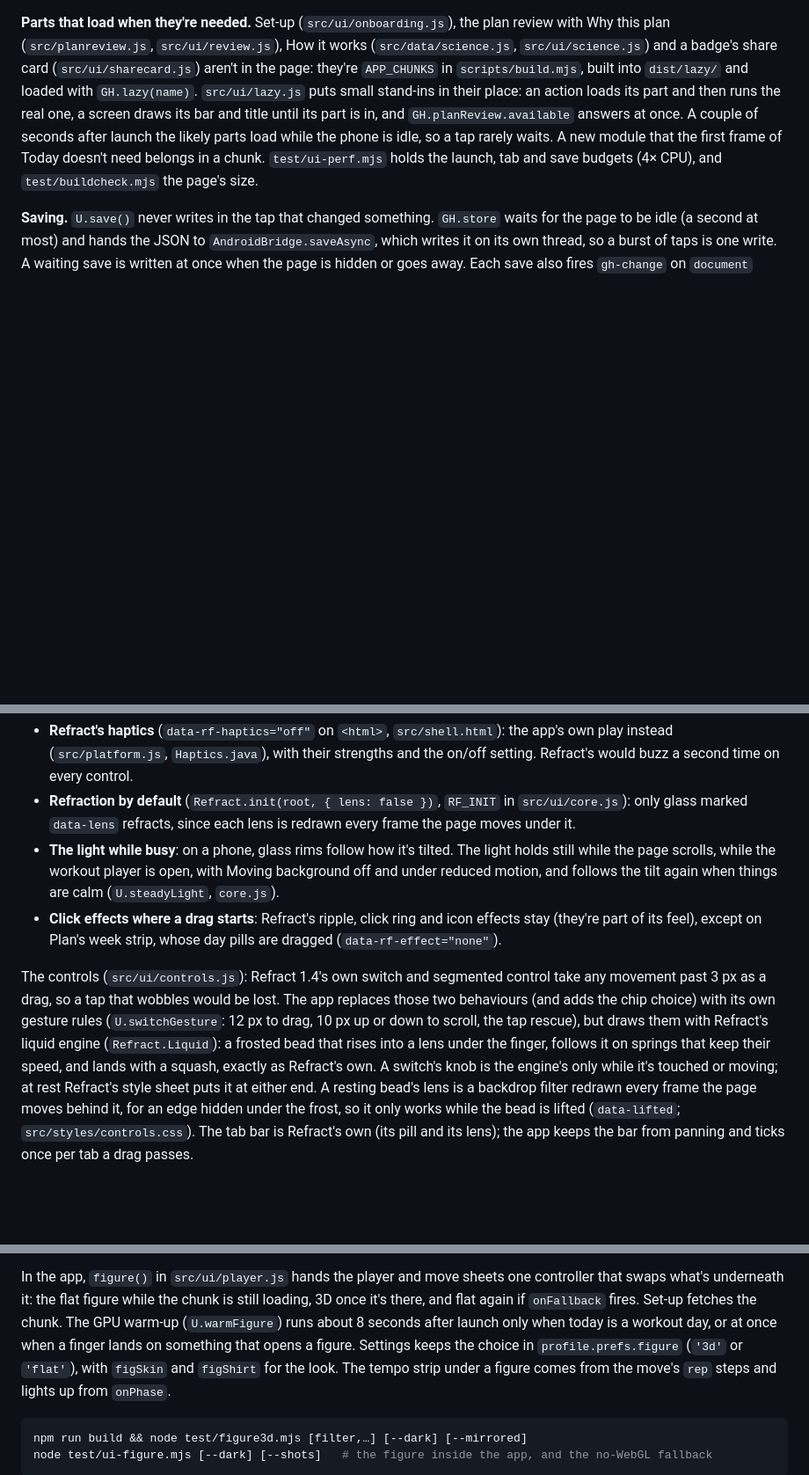
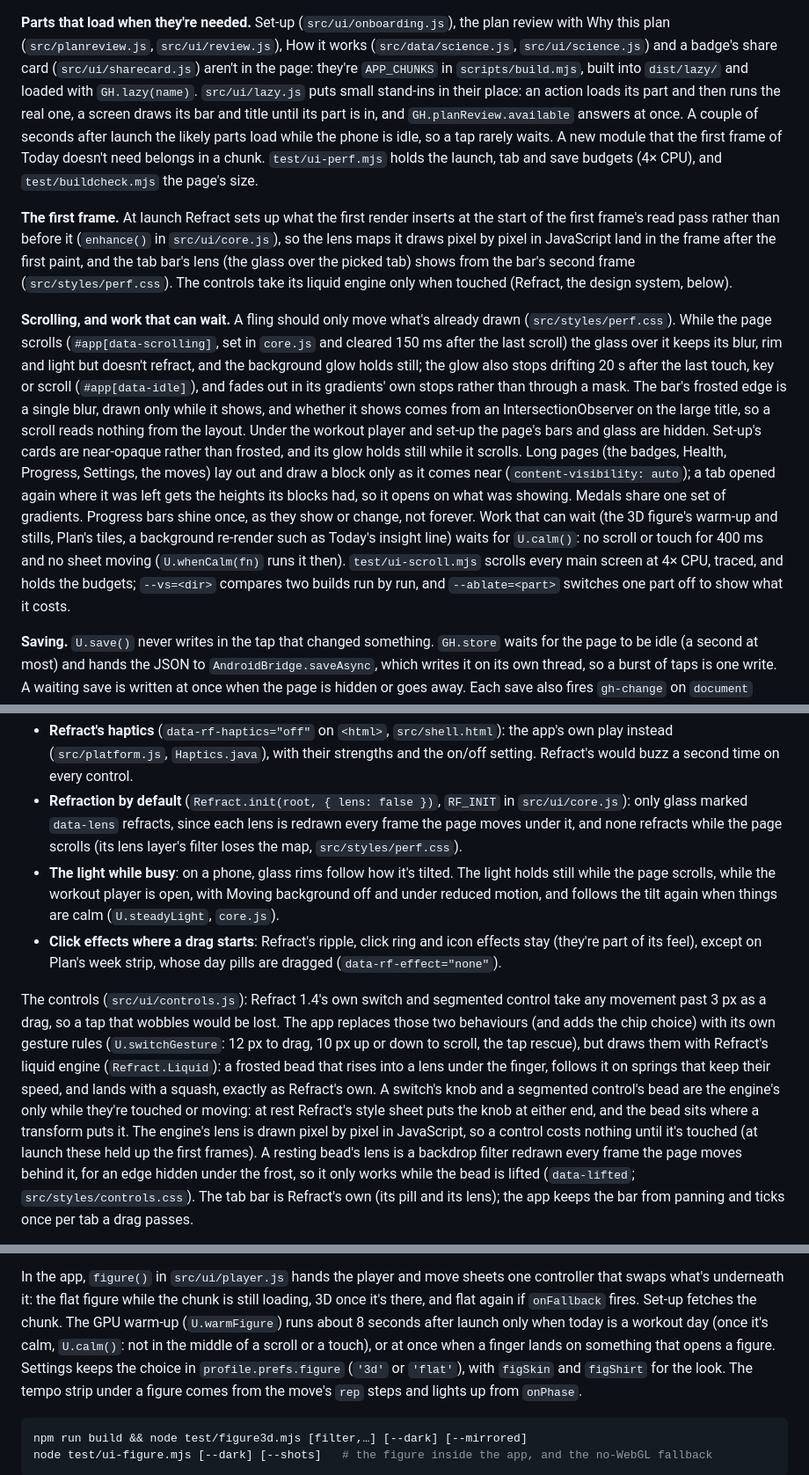
Before and after one commit to ShadowsDistant/gradient-health, a Markdown page: docs/DEVELOPING.md, 3 parts joined by grey strips. Shown at 88% size. GitHub-like rendering; blank space fills up the shorter version.

Commit message:
DEVELOPING: scrolling, work that can wait, the first frame, the controls' engine
- Rendering: what a fling draws while the page scrolls, the idle glow, the bar's frosted edge, the
  hidden bars under the player and set-up, content-visibility on long pages, U.calm() and
  U.whenCalm(), and how test/ui-scroll.mjs measures and compares; how the launch keeps Refract's
  lens work out of the first frame.
- Refract: no glass refracts while the page scrolls; a segmented control's bead takes the liquid
  engine only when touched, like a switch's knob.
- The 3D warm-up waits for a calm moment.

Co-Authored-By: Claude Opus 5.5 <noreply@anthropic.com>
Claude-Session: https://claude.ai/code/session_01EgKEMKkhtCMxP2KQ3Z2Lhp

```diff
--- a/docs/DEVELOPING.md
+++ b/docs/DEVELOPING.md
@@ -124,6 +126,30 @@ so a tap rarely waits. A new module that the first frame of Today doesn't need b
 `test/ui-perf.mjs` holds the launch, tab and save budgets (4× CPU), and `test/buildcheck.mjs` the
 page's size.
 
+**The first frame.** At launch Refract sets up what the first render inserts at the start of the
+first frame's read pass rather than before it (`enhance()` in `src/ui/core.js`), so the lens maps it
+draws pixel by pixel in JavaScript land in the frame after the first paint, and the tab bar's lens
+(the glass over the picked tab) shows from the bar's second frame (`src/styles/perf.css`). The
+controls take its liquid engine only when touched (Refract, the design system, below).
+
+**Scrolling, and work that can wait.** A fling should only move what's already drawn
+(`src/styles/perf.css`). While the page scrolls (`#app[data-scrolling]`, set in `core.js` and
+cleared 150 ms after the last scroll) the glass over it keeps its blur, rim and light but doesn't
+refract, and the background glow holds still; the glow also stops drifting 20 s after the last
+touch, key or scroll (`#app[data-idle]`), and fades out in its gradients' own stops rather than
+through a mask. The bar's frosted edge is a single blur, drawn only while it shows, and whether it
+shows comes from an IntersectionObserver on the large title, so a scroll reads nothing from the
+layout. Under the workout player and set-up the page's bars and glass are hidden. Set-up's cards are
+near-opaque rather than frosted, and its glow holds still while it scrolls. Long pages (the
+badges, Health, Progress, Settings, the moves) lay out and draw a block only as it comes near
+(`content-visibility: auto`); a tab opened again where it was left gets the heights its blocks had,
+so it opens on what was showing. Medals share one set of gradients. Progress bars shine once, as
+they show or change, not forever. Work that can wait (the 3D figure's warm-up and stills, Plan's
+tiles, a background re-render such as Today's insight line) waits for `U.calm()`: no scroll or touch
+for 400 ms and no sheet moving (`U.whenCalm(fn)` runs it then). `test/ui-scroll.mjs` scrolls every
+main screen at 4× CPU, traced, and holds the budgets; `--vs=<dir>` compares two builds run by run, and
+`--ablate=<part>` switches one part off to show what it costs.
+
 **Saving.** `U.save()` never writes in the tap that changed something. `GH.store` waits for the page
 to be idle (a second at most) and hands the JSON to `AndroidBridge.saveAsync`, which writes it on its
 own thread, so a burst of taps is one write. A waiting save is written at once when the page is
@@ -150,7 +176,8 @@ What the app turns off, and why:
   Refract's would buzz a second time on every control.
 - **Refraction by default** (`Refract.init(root, { lens: false })`, `RF_INIT` in `src/ui/core.js`):
   only glass marked `data-lens` refracts, since each lens is redrawn every frame the page moves
-  under it.
+  under it, and none refracts while the page scrolls (its lens layer's filter loses the map,
+  `src/styles/perf.css`).
 - **The light while busy**: on a phone, glass rims follow how it's tilted. The light holds still
   while the page scrolls, while the workout player is open, with Moving background off and under
   reduced motion, and follows the tilt again when things are calm (`U.steadyLight`, `core.js`).
@@ -163,8 +190,11 @@ movement past 3 px as a drag, so a tap that wobbles would be lost. The app repla
 behaviours (and adds the chip choice) with its own gesture rules (`U.switchGesture`: 12 px to drag,
 10 px up or down to scroll, the tap rescue), but draws them with Refract's liquid engine
 (`Refract.Liquid`): a frosted bead that rises into a lens under the finger, follows it on springs
-that keep their speed, and lands with a squash, exactly as Refract's own. A switch's knob is the
-engine's only while it's touched or moving; at rest Refract's style sheet puts it at either end.
+that keep their speed, and lands with a squash, exactly as Refract's own. A switch's knob and a
+segmented control's bead are the engine's only while they're touched or moving: at rest Refract's
+style sheet puts the knob at either end, and the bead sits where a transform puts it. The engine's
+lens is drawn pixel by pixel in JavaScript, so a control costs nothing until it's touched (at launch
+these held up the first frames).
 A resting bead's lens is a backdrop filter redrawn every frame the page moves behind it, for an
 edge hidden under the frost, so it only works while the bead is lifted (`data-lifted`;
 `src/styles/controls.css`). The tab bar is Refract's own (its pill and its lens); the app keeps
@@ -204,8 +234,9 @@ Two losses while figures are on screen keep that session on the flat figure.
 In the app, `figure()` in `src/ui/player.js` hands the player and move sheets one
 controller that swaps what's underneath it: the flat figure while the chunk is still loading, 3D once
 it's there, and flat again if `onFallback` fires. Set-up fetches the chunk. The GPU warm-up
-(`U.warmFigure`) runs about 8 seconds after launch only when today is a workout day, or at once when a
-finger lands on something that opens a figure. Settings keeps the choice in `profile.prefs.figure` (`'3d'` or `'flat'`), with
+(`U.warmFigure`) runs about 8 seconds after launch only when today is a workout day (once it's calm,
+`U.calm()`: not in the middle of a scroll or a touch), or at once when a finger lands on something
+that opens a figure. Settings keeps the choice in `profile.prefs.figure` (`'3d'` or `'flat'`), with
 `figSkin` and `figShirt` for the look. The tempo strip under a figure comes from the move's `rep`
 steps and lights up from `onPhase`.
 
```
Also changed, not shown: other parts of docs/DEVELOPING.md (+3 -1 lines).
